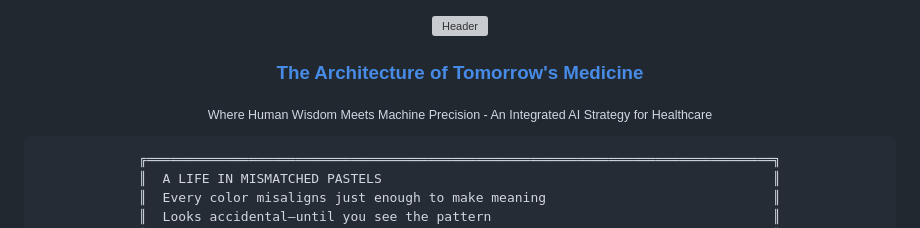
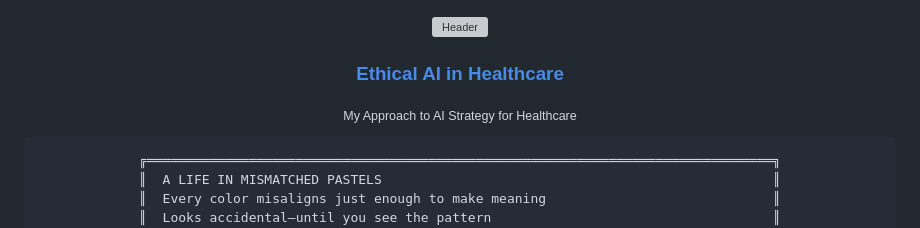
Before and after one commit to Cazzy-Aporbo/Cazzy-Aporbo, a Markdown page: README.md, the part around the change. Rendered like a GitHub page; grey boxes are pictures that could not be loaded.

```diff
--- a/README.md
+++ b/README.md
@@ -5,8 +5,8 @@
 
  <div align="center">
 
-### [The Architecture of Tomorrow's Medicine](https://htmlpreview.github.io/?https://github.com/Cazzy-Aporbo/velvet-python/blob/main/scripts/JH_presentation.html)
-<sub>Where Human Wisdom Meets Machine Precision - An Integrated AI Strategy for Healthcare</sub>
+### [Ethical AI in Healthcare](https://htmlpreview.github.io/?https://github.com/Cazzy-Aporbo/velvet-python/blob/main/scripts/JH_presentation.html)
+<sub>My Approach to AI Strategy for Healthcare</sub>
 
 </div>
 </picture>
```
